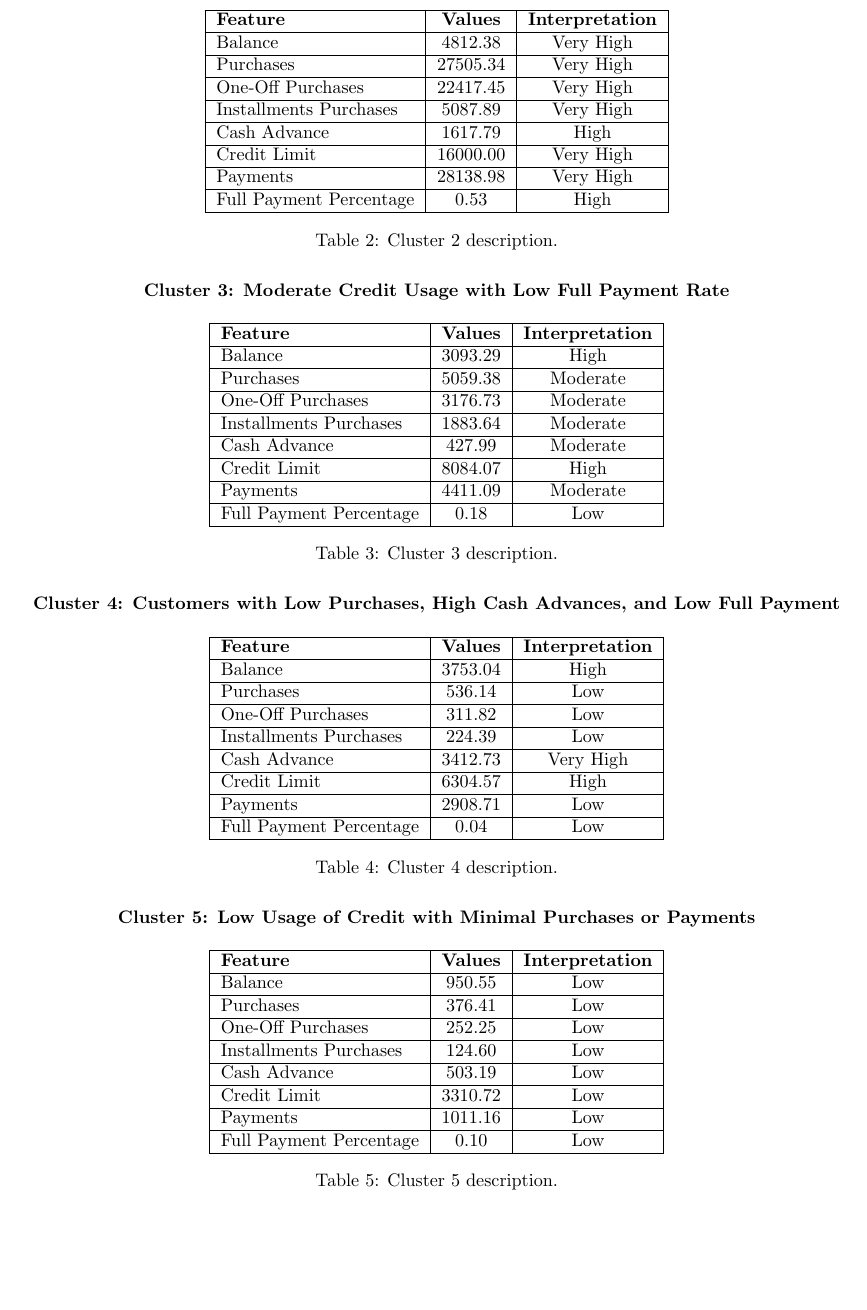
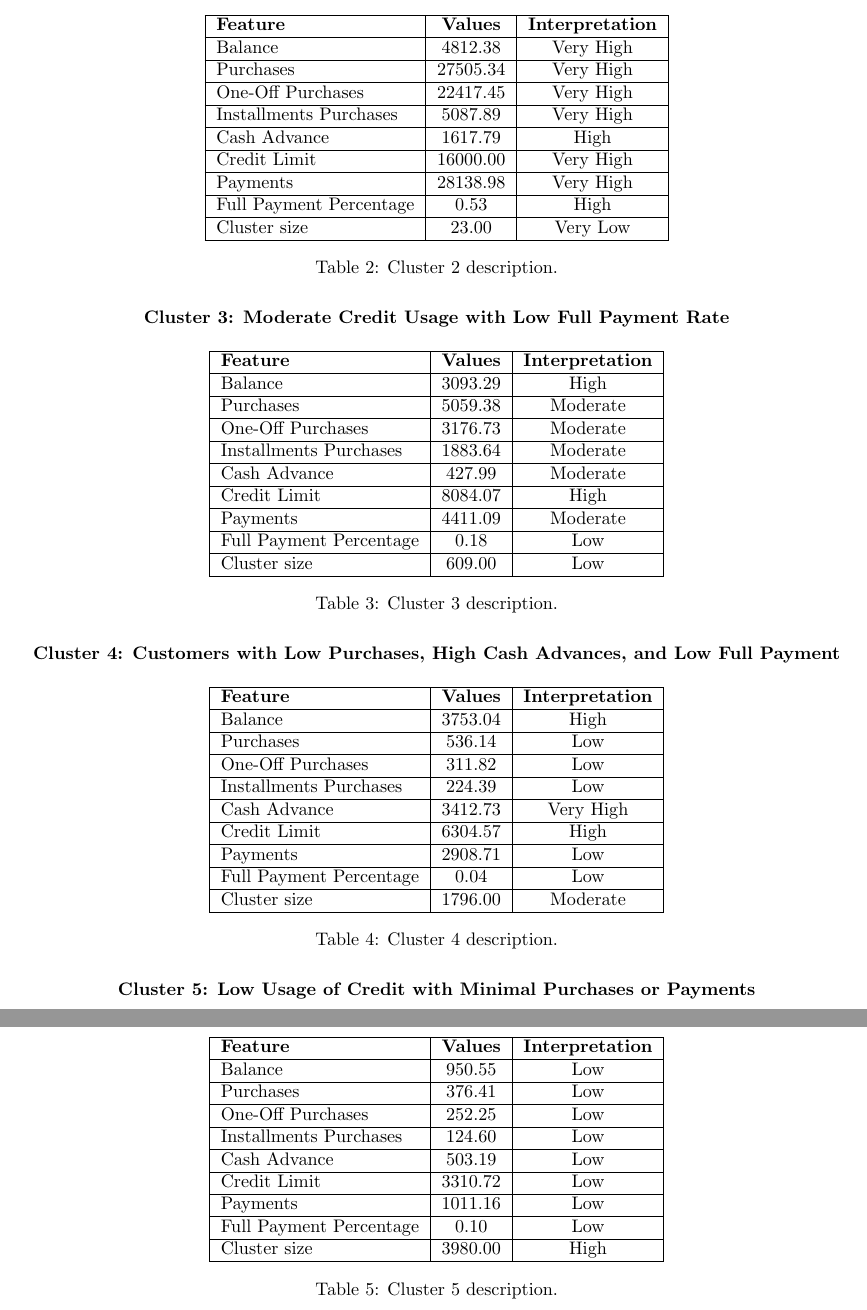
Before and after one commit to MikaParssinen/Applied-Machine-Learning, a LaTeX document (INL2/report/DVA263_INL2_Group_01.tex, which reads INL2/report/src/result.tex): part of page 4 of 5 before the commit and two parts of pages 4 and 5 of 6 after it, the two joined at a grey line, cut so that both start at the same text, the shorter picture padded with empty space. Compiled offline with pdfLaTeX.

Commit message:
added cluster size to the table

```diff
--- a/INL2/report/src/result.tex
+++ b/INL2/report/src/result.tex
@@ -37,6 +38,7 @@ Cash Advance & 1617.79 & High \\ \hline
 Credit Limit & 16000.00 & Very High \\ \hline
 Payments & 28138.98 & Very High \\ \hline
 Full Payment Percentage & 0.53 & High \\ \hline
+Cluster size & 23.00 & Very Low \\ \hline
 \end{tabular}
 \caption{Cluster 2 description.}
 \end{table}
@@ -56,6 +58,7 @@ Cash Advance & 427.99 & Moderate \\ \hline
 Credit Limit & 8084.07 & High \\ \hline
 Payments & 4411.09 & Moderate \\ \hline
 Full Payment Percentage & 0.18 & Low \\ \hline
+Cluster size & 609.00 & Low \\ \hline
 \end{tabular}
 \caption{Cluster 3 description.}
 \end{table}
@@ -75,6 +78,7 @@ Cash Advance & 3412.73 & Very High \\ \hline
 Credit Limit & 6304.57 & High \\ \hline
 Payments & 2908.71 & Low \\ \hline
 Full Payment Percentage & 0.04 & Low \\ \hline
+Cluster size & 1796.00 & Moderate \\ \hline
 \end{tabular}
 \caption{Cluster 4 description.}
 \end{table}
@@ -94,6 +98,7 @@ Cash Advance & 503.19 & Low \\ \hline
 Credit Limit & 3310.72 & Low \\ \hline
 Payments & 1011.16 & Low \\ \hline
 Full Payment Percentage & 0.10 & Low \\ \hline
+Cluster size & 3980.00 & High \\ \hline
 \end{tabular}
 \caption{Cluster 5 description.}
 \end{table}
```
Also changed, not shown: INL2/report/src/discussion.tex (+2 -0 lines), INL2/report/src/result.tex (1 more changed lines).
